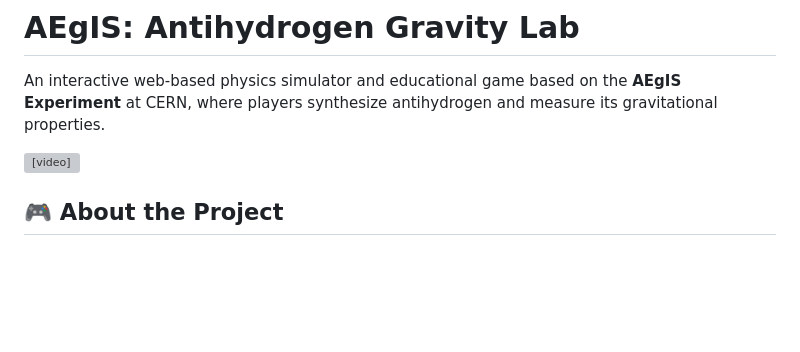
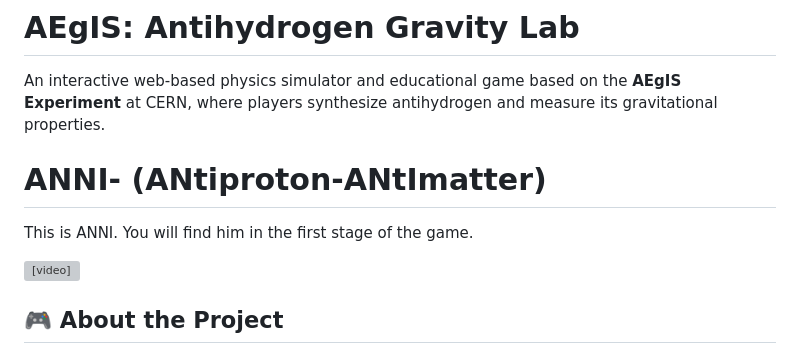
Before and after one commit to Bharat26031992/AEgIS_Antihydrogen_4Stage_Game, a Markdown page: README.md, the part around the change. GitHub-like rendering; blank space fills up the shorter version; grey boxes are pictures that could not be loaded.

```diff
--- a/README.md
+++ b/README.md
@@ -1,6 +1,13 @@
 # AEgIS: Antihydrogen Gravity Lab
 
 An interactive web-based physics simulator and educational game based on the **AEgIS Experiment** at CERN, where players synthesize antihydrogen and measure its gravitational properties.
+
+
+
+# ANNI- (ANtiproton-ANtImatter)
+
+This is ANNI. You will find him in the first stage of the game.
+
 
 <video src="https://github.com/user-attachments/assets/b4230451-2570-4eb8-ae35-38d2409db880" controls width="100%"></video>
 
```
